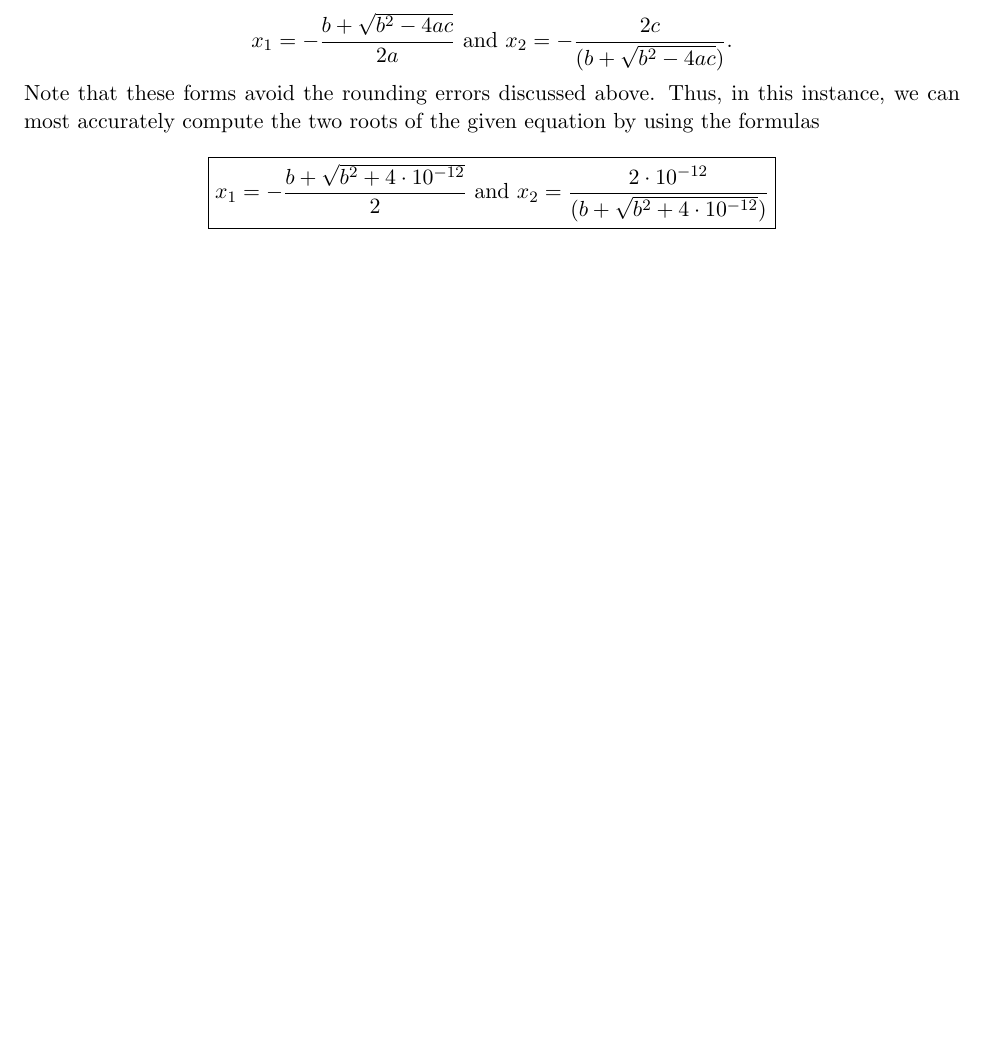
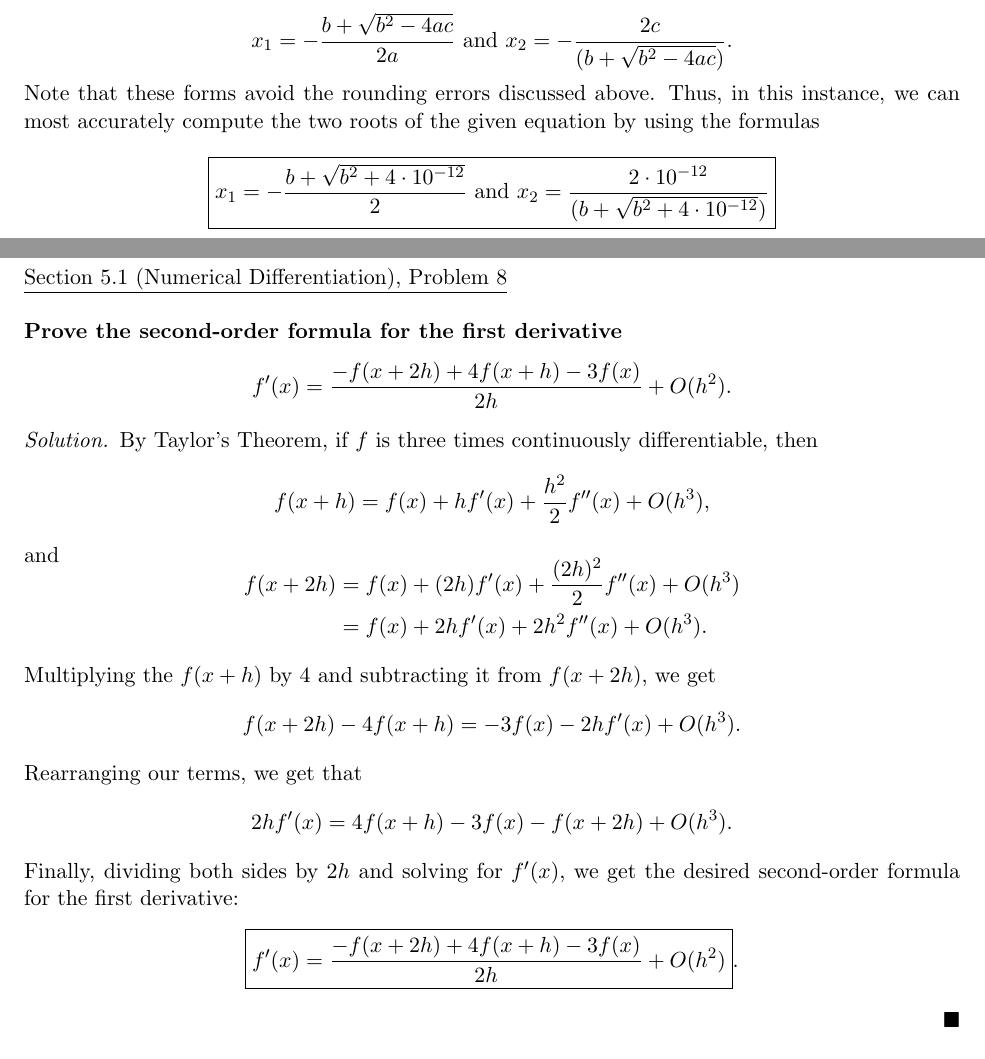
Before and after one commit to dyang5/MATH-66, a LaTeX document (M66_HW2.tex): part of page 5 of 5 before the commit and two parts of pages 5 and 6 of 7 after it, the two joined at a grey line, cut so that both start at the same text, the shorter picture padded with empty space. Compiled offline with pdfLaTeX.

Commit message:
HW2 done.

```diff
--- a/M66_HW2.tex
+++ b/M66_HW2.tex
@@ -165,3 +165,33 @@ Note that these forms avoid the rounding errors discussed above. Thus, in this i
 
 \[ \boxed{ x_1 = -\frac{b + \sqrt{b^2 + 4\cdot10^{-12}}}{2} \text { and  } x_2 = \frac{2\cdot 10^{-12}}{(b + \sqrt{b^2 + 4\cdot10^{-12}})} } \]
 \end{solution}
+
+\newpage
+
+\textit{Problems from Numerical Analysis (Sauer), Chapter 5: Numerical Differentiation and Integration.} \\
+
+\underline{Section 5.1 (Numerical Differentiation), Problem 8} \\
+
+\textbf{Prove the second-order formula for the first derivative}
+\[ f'(x) = \frac{-f(x+2h) + 4f(x+h) - 3f(x)}{2h} + O(h^2). \]
+
+\begin{solution}
+By Taylor's Theorem, if $f$ is three times continuously differentiable, then
+\[ f(x+h) = f(x) + hf'(x) + \frac{h^2}{2} f''(x) + O(h^3),\]
+and
+\vspace{-0.5cm}
+\begin{align*}
+    f(x+2h) &= f(x) + (2h)f'(x) + \frac{(2h)^2}{2} f''(x) + O(h^3) \\
+    &= f(x) + 2hf'(x) + 2h^2 f''(x) + O(h^3).
+\end{align*}
+
+Multiplying the $f(x+h)$ by $4$ and subtracting it from $f(x+2h)$, we get
+\[ f(x+2h) - 4f(x+h) = -3f(x) - 2hf'(x) + O(h^3). \]
+
+Rearranging our terms, we get that
+\[ 2hf'(x) = 4f(x+h) - 3f(x) - f(x+2h) + O(h^3). \]
+
+Finally, dividing both sides by $2h$ and solving for $f'(x)$, we get the desired second-order formula for the first derivative:
+\[ \boxed{f'(x) = \frac{-f(x+2h) + 4f(x+h) - 3f(x)}{2h} + O(h^2)}. \]
+
+\end{solution}
```
Also changed, not shown: M66_HW2.pdf, M66_HW2.tex (31 more changed lines).
